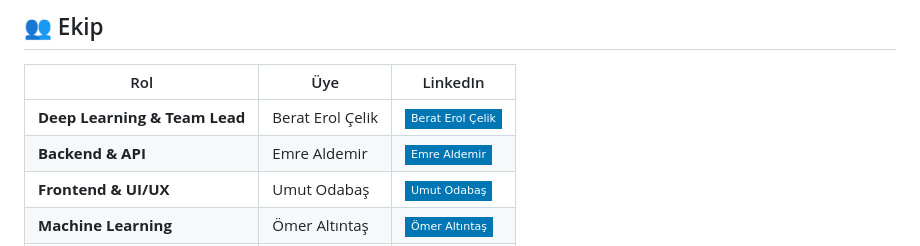
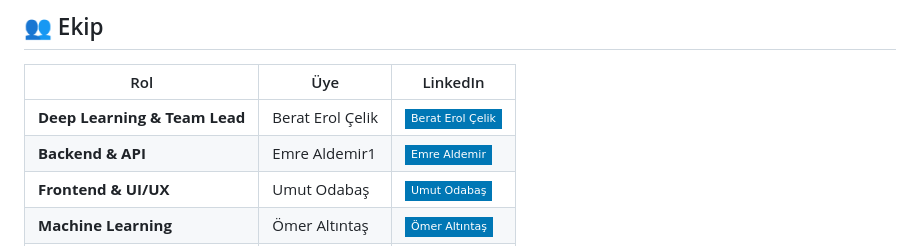
Before and after one commit to BerattCelikk/Aidea-Kamp-IAU-Sirket, a Markdown page: Readme.md, the part around the change. Drawn GitHub-style; badges without logos.

```diff
--- a/Readme.md
+++ b/Readme.md
@@ -51,7 +51,7 @@
 | Rol | Üye | LinkedIn |
 |------|--------|-----------|
 | **Deep Learning & Team Lead** | Berat Erol Çelik | [![LinkedIn](https://img.shields.io/badge/-Berat_Erol_Çelik-0077B5?style=flat-square&logo=LinkedIn&logoColor=white)](https://www.linkedin.com/in/berat-erol-%C3%A7elik-513915258/) |
-| **Backend & API** | Emre Aldemir | [![LinkedIn](https://img.shields.io/badge/-Emre_Aldemir-0077B5?style=flat-square&logo=LinkedIn&logoColor=white)](https://www.linkedin.com/in/emre-aldemir-1b2301293/) |
+| **Backend & API** | Emre Aldemir1 | [![LinkedIn](https://img.shields.io/badge/-Emre_Aldemir-0077B5?style=flat-square&logo=LinkedIn&logoColor=white)](https://www.linkedin.com/in/emre-aldemir-1b2301293/) |
 | **Frontend & UI/UX** | Umut Odabaş | [![LinkedIn](https://img.shields.io/badge/-Umut_Odabaş-0077B5?style=flat-square&logo=LinkedIn&logoColor=white)](https://www.linkedin.com/in/umut-odaba%C5%9F-8a26142a2/) |
 | **Machine Learning** | Ömer Altıntaş | [![LinkedIn](https://img.shields.io/badge/-Ömer_Altıntaş-0077B5?style=flat-square&logo=LinkedIn&logoColor=white)](https://www.linkedin.com/in/%C3%B6mer-alt%C4%B1nta%C5%9F-44773730b/) |
 | **LLM Specialist** | Efkan Çıtak | [![LinkedIn](https://img.shields.io/badge/-Efkan_Çıtak-0077B5?style=flat-square&logo=LinkedIn&logoColor=white)](https://www.linkedin.com/in/efkan-%C3%A7%C4%B1tak-b848a32a0/) |
```
